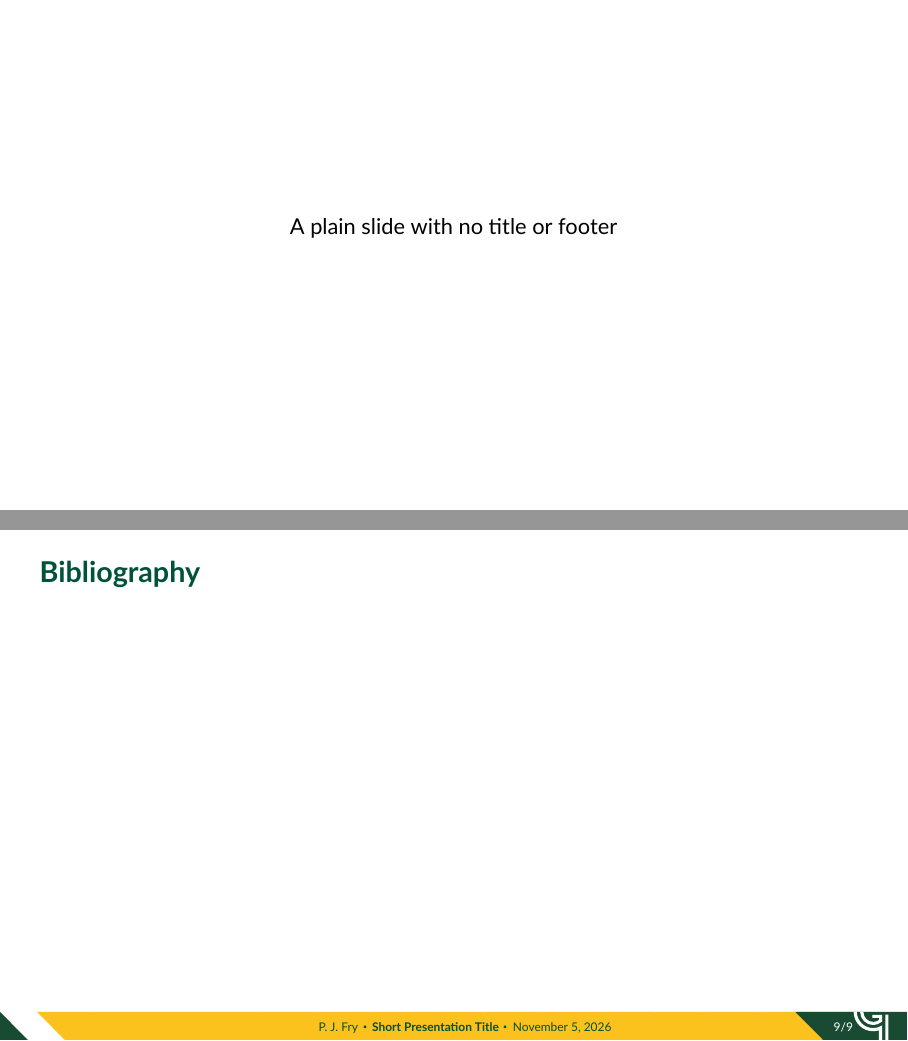
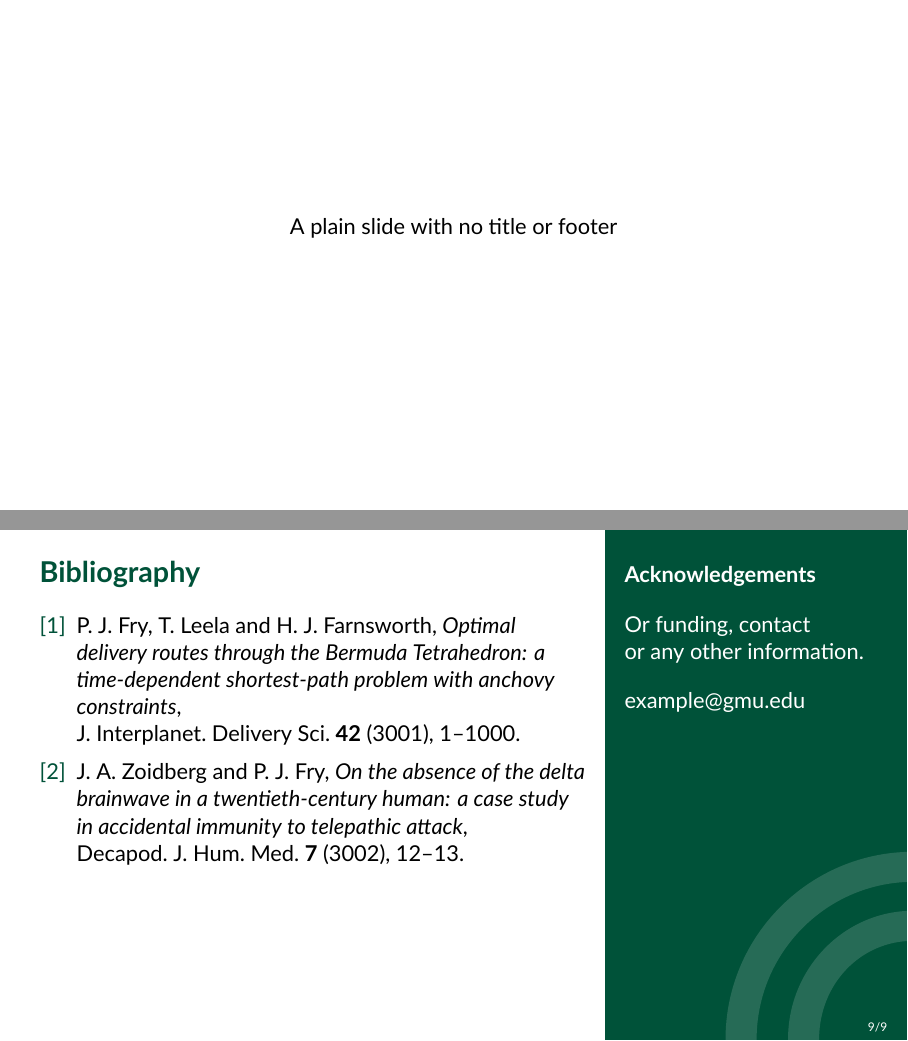
Before and after one commit to javieralmonacid/GMUBeamer, LaTeX slides (main.tex, which reads beamerthemeGMU.sty): pages 9 and 10 of 11, joined at a grey line. Compiled offline with XeLaTeX.

Commit message:
Added bibliography slide with sideblock

```diff
--- a/beamerthemeGMU.sty
+++ b/beamerthemeGMU.sty
@@ -149,6 +149,8 @@
 \gmubeamer@length@footlinebottompadding=.163cm
 \newlength\gmubeamer@length@footlineheight
 \gmubeamer@length@footlineheight=.4cm
+\newlength\gmubeamer@length@sideblockpadding
+\gmubeamer@length@sideblockpadding=0.35cm
 \newlength\gmubeamer@length@logoheight
 \gmubeamer@length@logoheight=1.9cm
 \definecolor{gmubeamer@base}{RGB}{0,82,57}
@@ -169,14 +171,32 @@
 \setbeamersize{%
   text margin left=\gmubeamer@length@margin,
   text margin right=\gmubeamer@length@margin}
+% Title of a rightblock on the current slide (see below); it is set while the
+% frame contents are typeset, which happens before the frame title, and is
+% cleared after each slide.
+\let\gmubeamer@rightblocktitle\@empty
+\appto\beamer@reseteecodes{\global\let\gmubeamer@rightblocktitle\@empty}
 \setbeamertemplate{frametitle}{%
   \vskip\gmubeamer@length@topmargin
-  \vtop{{%
-      \usebeamerfont{frametitle}{\insertframetitle}%
-      \ifx\insertframesubtitle\@empty\else\\
-        \usebeamerfont{framesubtitle}{\insertframesubtitle}
-      \fi}
-    \vfill}}
+  \hbox{%
+    \ifx\gmubeamer@rightblocktitle\@empty\else
+      % keep the frame title clear of the side block and put the rightblock
+      % title on top of the side block, on the same baseline
+      \hsize=\dimexpr2\paperwidth/3-\gmubeamer@length@margin
+        -\gmubeamer@length@sideblockpadding\relax
+      \rlap{\hskip\dimexpr2\paperwidth/3+\gmubeamer@length@sideblockpadding
+          -\gmubeamer@length@margin\relax
+        \vtop{\hsize=\dimexpr\paperwidth/3
+            -2\gmubeamer@length@sideblockpadding\relax
+          \raggedright\noindent\normalfont\normalsize\bfseries\color{white}%
+          \gmubeamer@rightblocktitle\par}}%
+    \fi
+    \vtop{{%
+        \usebeamerfont{frametitle}{\insertframetitle}%
+        \ifx\insertframesubtitle\@empty\else\\
+          \usebeamerfont{framesubtitle}{\insertframesubtitle}
+        \fi}
+      \vfill}}}
 \setbeamertemplate{navigation symbols}{}
 \setbeamertemplate{footline}{%
   \hbox to \paperwidth{%
@@ -201,6 +221,77 @@
     \hskip\gmubeamer@length@margin
     \vrule width 0pt height \gmubeamer@length@footlineheight
            depth \gmubeamer@length@footlinebottompadding}}
+% \begin{frame}[sideblock]: the right third of the slide is covered by the green
+% side block graphic and the footline shows only the page number. Frame options
+% are not processed inside a group, so the templates are changed in a page
+% style applied to the frame's pages only (the same mechanism as [plain]).
+\def\ps@gmusideblock{%
+  \ps@navigation
+  \setbeamertemplate{footline}{%
+    \hbox to \paperwidth{%
+      \hfil
+      \usebeamercolor[fg]{page number in head/foot}%
+        \usebeamerfont{author in head/foot}\insertframenumber/%
+        \inserttotalframenumber
+      \hskip\gmubeamer@length@sideblockpadding
+      \vrule width 0pt height \gmubeamer@length@footlineheight
+             depth \gmubeamer@length@footlinebottompadding}}%
+  \setbeamertemplate{background}{%
+    \hbox to \paperwidth{\hfill
+      \includegraphics[width=\dimexpr\paperwidth/3\relax,height=\paperheight]%
+        {branding/side_green_block.pdf}}}}
+\define@key{beamerframe}{sideblock}[true]{%
+  \csname KV@beamerframe@t\endcsname{true}%
+  \def\beamer@exitcode{\thispagestyle{gmusideblock}}}
+% beamer puts a 1.5em strut at the start of each bibliography entry to space
+% the entries; drop it for the first entry of a leftblock or rightblock, so that
+% a bibliography starts at the top of the block like any other content.
+\newif\ifgmubeamer@firstbibentry
+\patchcmd\beamer@newblock{\ht\beamer@tempbox=1.5em}%
+  {\ht\beamer@tempbox=\ifgmubeamer@firstbibentry
+     \z@\global\gmubeamer@firstbibentryfalse\else 1.5em\fi}{}%
+  {\PackageWarning{beamerthemeGMU}{Could not patch the bibliography spacing}}
+% Start of a leftblock or rightblock: the minipage hangs from the baseline of
+% the line it sits on, and its contents are raised by the height of a capital
+% letter, so that the first line of text sits where it would in a [t] frame.
+\def\gmubeamer@blocktop{\vskip-\fontcharht\font`\A\relax}
+% \begin{leftblock}...\end{leftblock}: content kept clear of the side block, a
+% top-aligned minipage from the left text margin to
+% \gmubeamer@length@sideblockpadding before the side block.
+\newenvironment{leftblock}{%
+  \noindent
+  \begin{minipage}[t]{\dimexpr2\paperwidth/3-\gmubeamer@length@margin
+      -\gmubeamer@length@sideblockpadding\relax}%
+  \gmubeamer@blocktop
+  \global\gmubeamer@firstbibentrytrue
+}{%
+  \global\gmubeamer@firstbibentryfalse
+  \end{minipage}}
+% \begin{rightblock}{Title}...\end{rightblock}: content placed on top of the
+% side block, a top-aligned minipage spanning the block minus
+% \gmubeamer@length@sideblockpadding on each side (it reaches into the right
+% text margin), with white text. A non-empty Title is shown on top of the side
+% block, level with the frame title. To place it next to a leftblock, start it
+% right after \end{leftblock}, without a blank line in between.
+\newenvironment{rightblock}[1]{%
+  \gdef\gmubeamer@rightblocktitle{#1}%
+  \hfill
+  \begin{minipage}[t]{\dimexpr\paperwidth/3
+      -2\gmubeamer@length@sideblockpadding\relax}%
+  \gmubeamer@blocktop
+  \global\gmubeamer@firstbibentrytrue
+  \raggedright
+  \color{white}%
+  \setbeamercolor{bibliography item}{fg=white}%
+  \setbeamercolor{bibliography entry author}{fg=white}%
+  \setbeamercolor{bibliography entry title}{fg=white}%
+  \setbeamercolor{bibliography entry location}{fg=white}%
+  \setbeamercolor{bibliography entry note}{fg=white}%
+}{%
+  \global\gmubeamer@firstbibentryfalse
+  \end{minipage}%
+  \hspace*{\dimexpr\gmubeamer@length@sideblockpadding
+    -\gmubeamer@length@margin\relax}}
 \setbeamertemplate{title page}{%
   \begin{tikzpicture}[remember picture,overlay]
     \node[anchor=east,inner sep=-30pt,opacity=0.10] at (current page.east)
--- a/main.tex
+++ b/main.tex
@@ -123,8 +123,27 @@ text above a block\footnote{a footnote with an \url{https://address.edu}}
 \end{frame}
 
 \section{\bibname}
-\begin{frame}[t]{\bibname}
-\printbibliography[heading=none]
+\begin{frame}[sideblock]{Bibliography}
+
+\begin{leftblock}
+\begin{thebibliography}{9}
+  \bibitem{b0}
+  P.~J. Fry, T. Leela and H.~J. Farnsworth,
+  \emph{Optimal delivery routes through the Bermuda Tetrahedron: a time-dependent shortest-path problem with anchovy constraints},
+  \newblock{J. Interplanet. Delivery Sci. {\bf 42} (3001), 1--1000}.
+
+  \bibitem{b1}
+  J.~A. Zoidberg and P.~J. Fry,
+  \emph{On the absence of the delta brainwave in a twentieth-century human: a case study in accidental immunity to telepathic attack},
+  \newblock{Decapod. J. Hum. Med. {\bf 7} (3002), 12--13}.
+\end{thebibliography}
+\end{leftblock}%
+\begin{rightblock}{Acknowledgements}
+Or funding, contact\\
+or any other information.\\[1em]
+example@gmu.edu
+\end{rightblock}
+
 \end{frame}
 
 \makeoutro
```
Also changed, not shown: branding/side_green_block.pdf (added), main.pdf.
